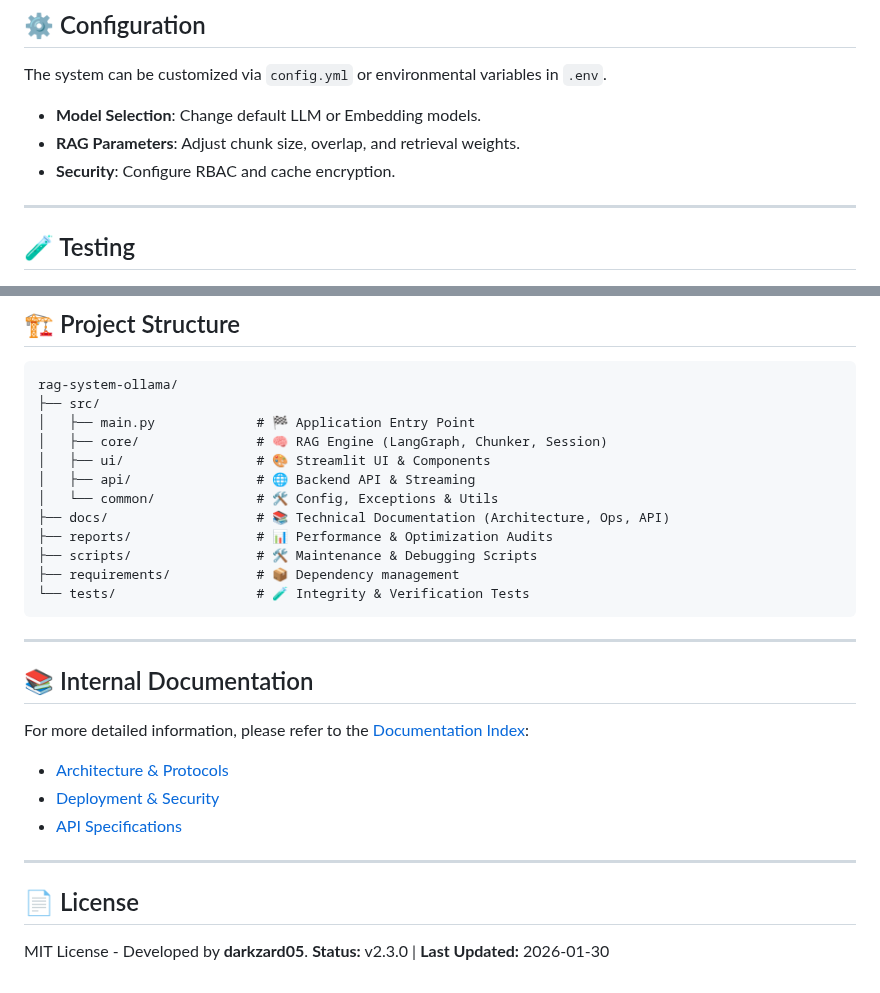
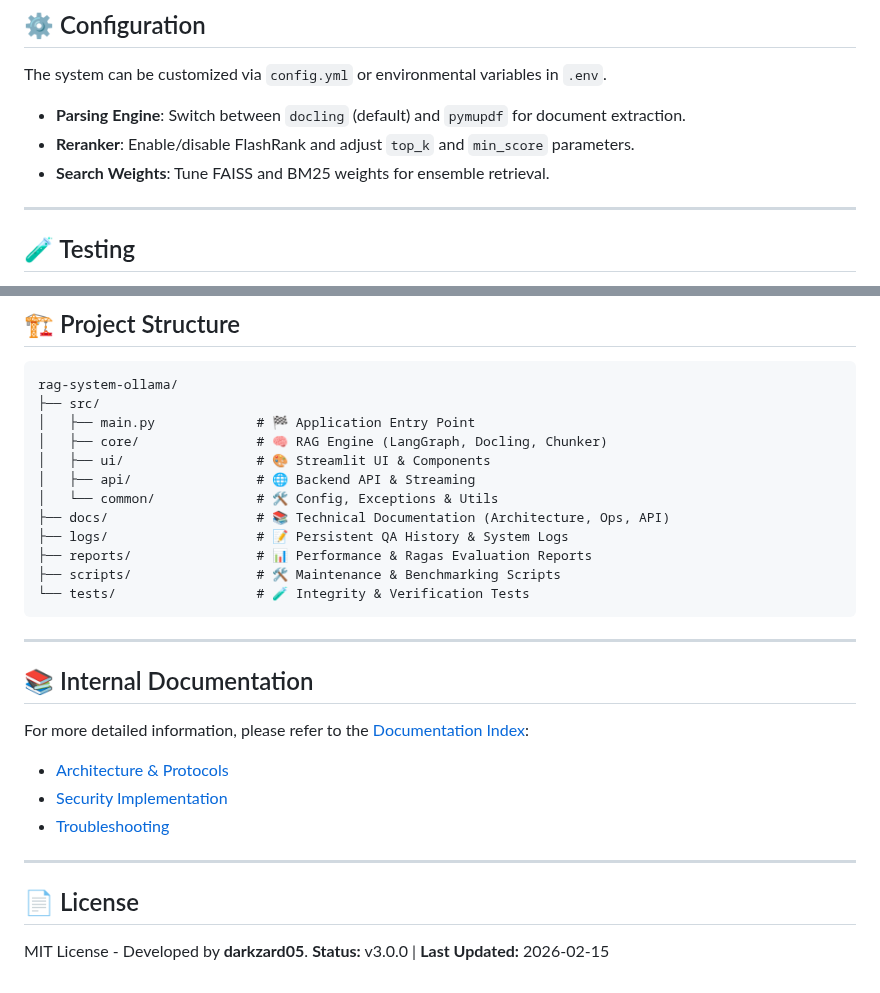
Before and after one commit to darkzard05/rag-system-ollama, a Markdown page: readme.md, 2 parts joined by grey strips. Drawn GitHub-style.

````diff
--- a/readme.md
+++ b/readme.md
@@ -94,9 +96,9 @@ If you are using Docker, you can access built-in monitoring and API documentatio
 
 The system can be customized via `config.yml` or environmental variables in `.env`.
 
-- **Model Selection**: Change default LLM or Embedding models.
-- **RAG Parameters**: Adjust chunk size, overlap, and retrieval weights.
-- **Security**: Configure RBAC and cache encryption.
+- **Parsing Engine**: Switch between `docling` (default) and `pymupdf` for document extraction.
+- **Reranker**: Enable/disable FlashRank and adjust `top_k` and `min_score` parameters.
+- **Search Weights**: Tune FAISS and BM25 weights for ensemble retrieval.
 
 ---
 
@@ -120,14 +122,14 @@ pytest --cov=src
 rag-system-ollama/
 ├── src/
 │   ├── main.py             # 🏁 Application Entry Point
-│   ├── core/               # 🧠 RAG Engine (LangGraph, Chunker, Session)
+│   ├── core/               # 🧠 RAG Engine (LangGraph, Docling, Chunker)
 │   ├── ui/                 # 🎨 Streamlit UI & Components
 │   ├── api/                # 🌐 Backend API & Streaming
 │   └── common/             # 🛠️ Config, Exceptions & Utils
 ├── docs/                   # 📚 Technical Documentation (Architecture, Ops, API)
-├── reports/                # 📊 Performance & Optimization Audits
-├── scripts/                # 🛠️ Maintenance & Debugging Scripts
-├── requirements/           # 📦 Dependency management
+├── logs/                   # 📝 Persistent QA History & System Logs
+├── reports/                # 📊 Performance & Ragas Evaluation Reports
+├── scripts/                # 🛠️ Maintenance & Benchmarking Scripts
 └── tests/                  # 🧪 Integrity & Verification Tests
 ```
 
@@ -136,12 +138,12 @@ rag-system-ollama/
 ## 📚 Internal Documentation
 
 For more detailed information, please refer to the [Documentation Index](./docs/README.md):
-- [Architecture & Protocols](./docs/architecture/ARCHITECTURE.md)
-- [Deployment & Security](./docs/ops/DEPLOYMENT.md)
-- [API Specifications](./docs/api/API.md)
+- [Architecture & Protocols](./docs/architecture/STREAMING_INTEGRITY_PROTOCOL.md)
+- [Security Implementation](./docs/ops/SECURITY_IMPLEMENTATION.md)
+- [Troubleshooting](./docs/ops/TROUBLESHOOTING.md)
 
 ---
 
 ## 📄 License
 MIT License - Developed by **darkzard05**.
-**Status:** v2.3.0 | **Last Updated:** 2026-01-30
+**Status:** v3.0.0 | **Last Updated:** 2026-02-15
````
Also changed, not shown: other parts of readme.md (+13 -11 lines), docs/README.md (+7 -10 lines), docs/architecture/STREAMING_INTEGRITY_PROTOCOL.md (+12 -9 lines), assets/image1.png, 11 other files.
